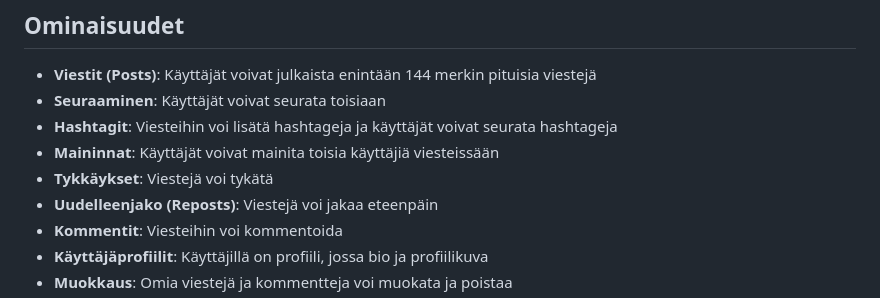
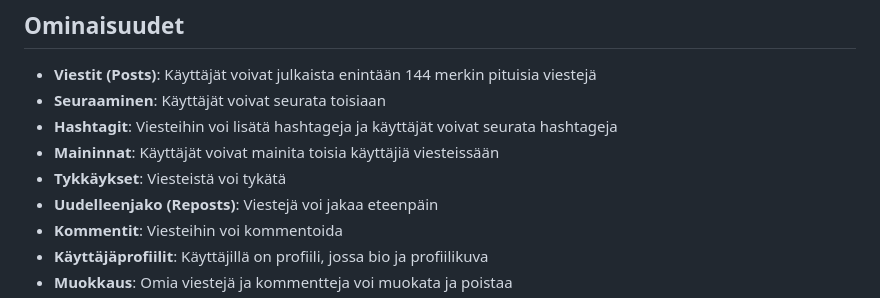
Before and after one commit to Temetsio/TAItter, a Markdown page: README.md, the part around the change. GitHub-like rendering.

```diff
--- a/README.md
+++ b/README.md
@@ -15,7 +15,7 @@ Taitter on Twitter-tyyppinen sosiaalisen median sovellus TAI:n opiskelijoille, j
 - **Seuraaminen**: Käyttäjät voivat seurata toisiaan
 - **Hashtagit**: Viesteihin voi lisätä hashtageja ja käyttäjät voivat seurata hashtageja
 - **Maininnat**: Käyttäjät voivat mainita toisia käyttäjiä viesteissään
-- **Tykkäykset**: Viestejä voi tykätä
+- **Tykkäykset**: Viesteistä voi tykätä
 - **Uudelleenjako (Reposts)**: Viestejä voi jakaa eteenpäin
 - **Kommentit**: Viesteihin voi kommentoida
 - **Käyttäjäprofiilit**: Käyttäjillä on profiili, jossa bio ja profiilikuva
```
